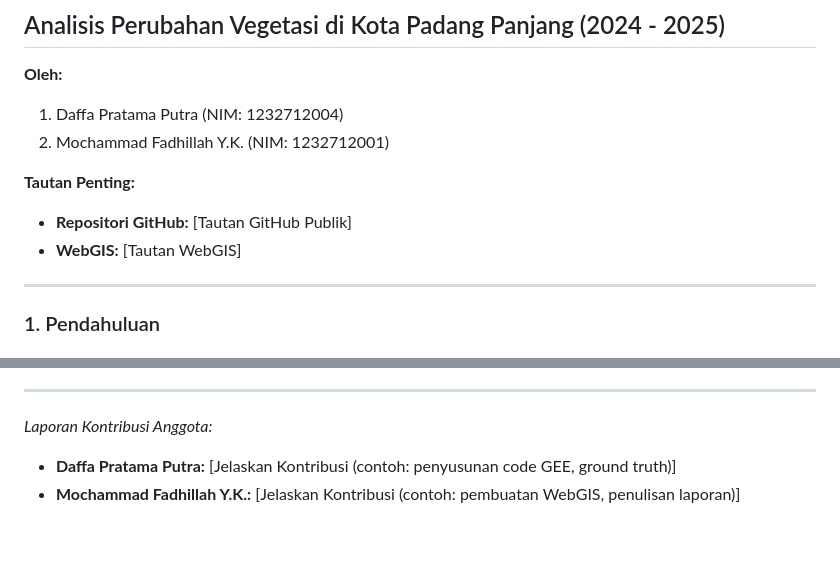
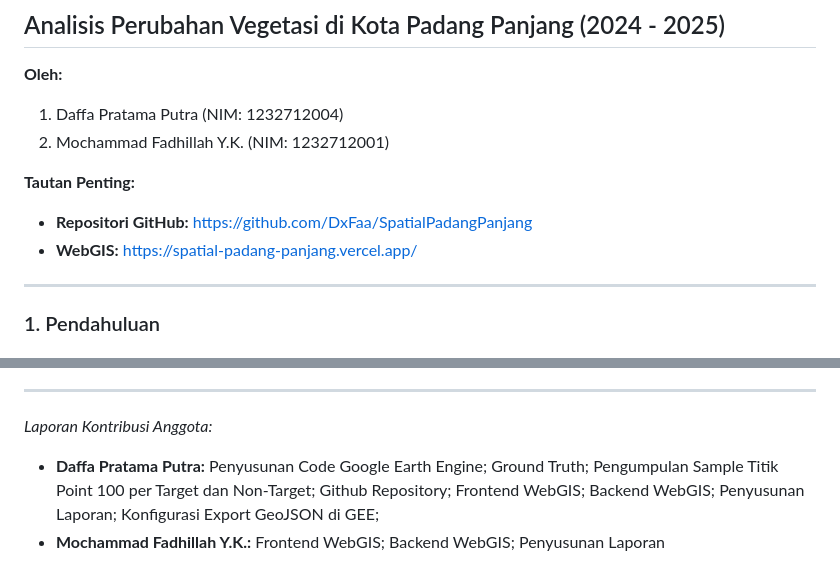
Before and after one commit to DxFaa/SpatialPadangPanjang, a Markdown page: report/Laporan_UAS_MahaData.md, 2 parts joined by grey strips. Rendered like a GitHub page; blank space fills up the shorter version.

Commit message:
Update links and contribution details in report
Updated important links and contributions in the report.

```diff
--- a/report/Laporan_UAS_MahaData.md
+++ b/report/Laporan_UAS_MahaData.md
@@ -6,8 +6,8 @@
 2. Mochammad Fadhillah Y.K. (NIM: 1232712001)
 
 **Tautan Penting:**
-- **Repositori GitHub:** [Tautan GitHub Publik]
-- **WebGIS:** [Tautan WebGIS]
+- **Repositori GitHub:** https://github.com/DxFaa/SpatialPadangPanjang
+- **WebGIS:** https://spatial-padang-panjang.vercel.app/
 
 ---
 
@@ -85,5 +85,5 @@ Lokasi perubahan terbesar (Loss) umumnya terkonsentrasi di area perbatasan kota
 
 ---
 *Laporan Kontribusi Anggota:*
-- **Daffa Pratama Putra:** [Jelaskan Kontribusi (contoh: penyusunan code GEE, ground truth)]
-- **Mochammad Fadhillah Y.K.:** [Jelaskan Kontribusi (contoh: pembuatan WebGIS, penulisan laporan)]
+- **Daffa Pratama Putra:** Penyusunan Code Google Earth Engine; Ground Truth; Pengumpulan Sample Titik Point 100 per Target dan Non-Target; Github Repository; Frontend WebGIS; Backend WebGIS; Penyusunan Laporan; Konfigurasi Export GeoJSON di GEE;
+- **Mochammad Fadhillah Y.K.:** Frontend WebGIS; Backend WebGIS; Penyusunan Laporan
```
